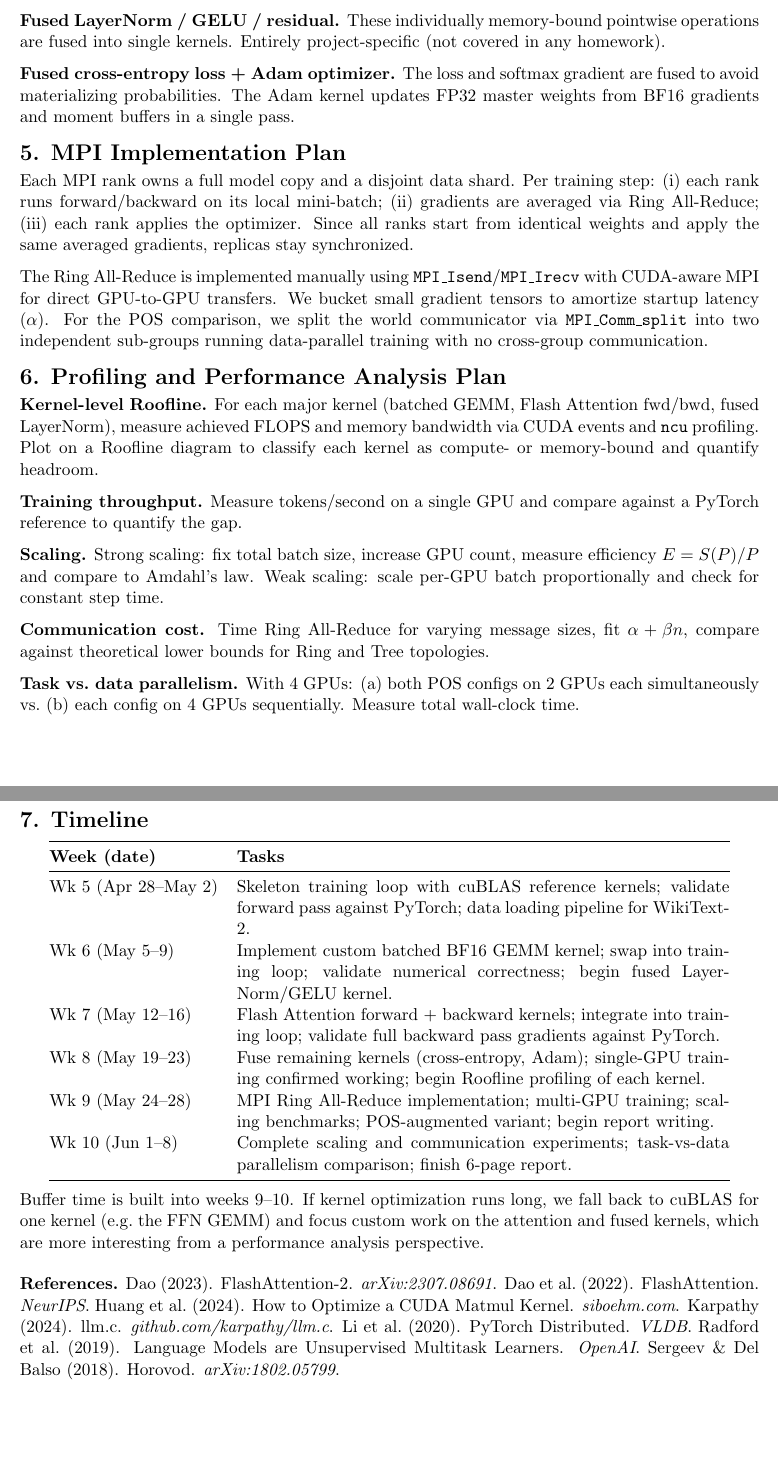
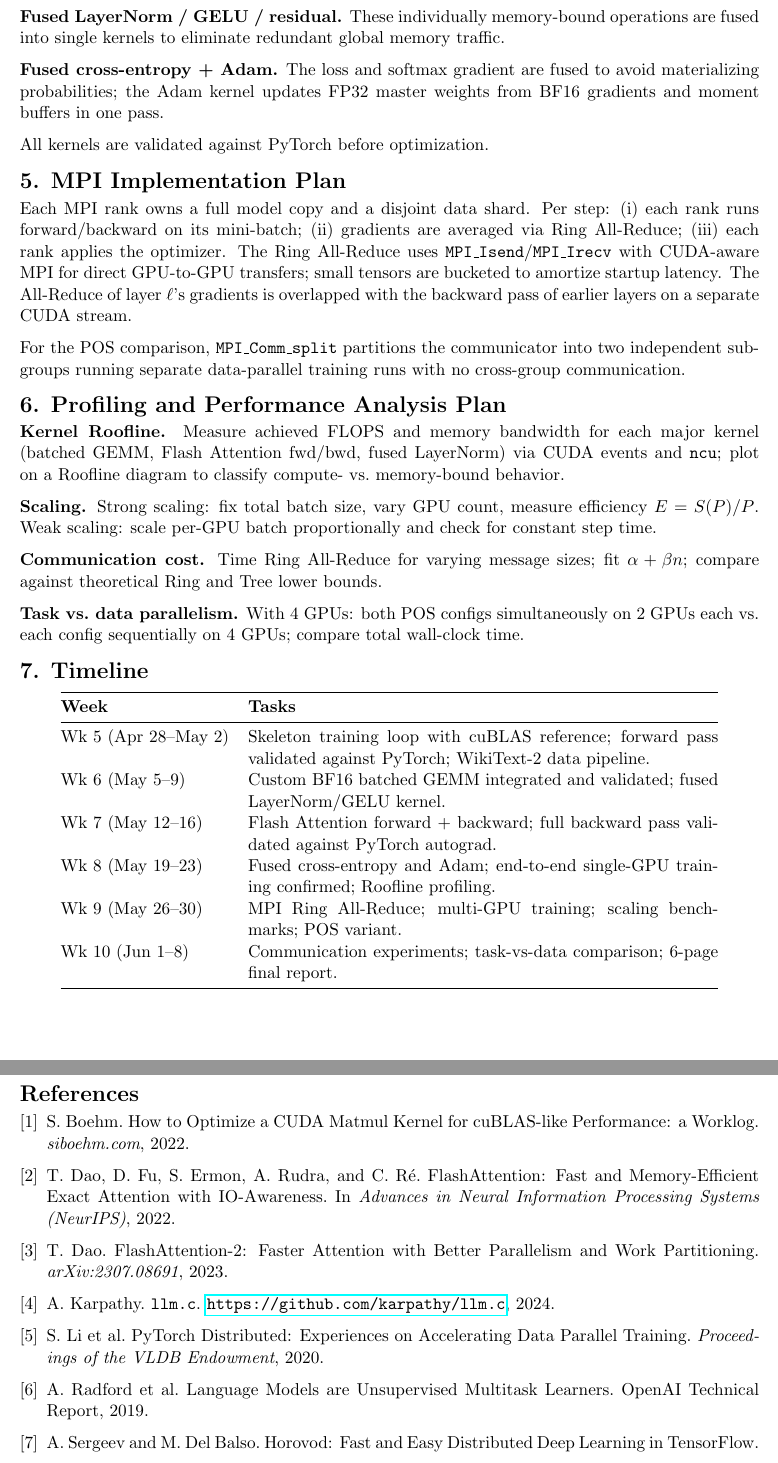
Before and after one commit to Sondringsen/cme213-project, a LaTeX document (reports/Milestone2.tex): two parts of pages 2 and 3 of 3, joined at a grey line, cut so that both start at the same text. Compiled offline with pdfLaTeX.

Commit message:
milestone2 draft 2

```diff
--- a/reports/Milestone2.tex
+++ b/reports/Milestone2.tex
@@ -44,55 +38,82 @@ The GPT-2 architecture (Radford et al., 2019) defines our model structure: a pre
 
-\textbf{Flash Attention forward and backward.} The forward kernel tiles over sequence length with online softmax in SRAM. The backward kernel recomputes attention weights from saved statistics and produces gradients for Q, K, V. This extends HW6 by adding the full backward pass and integrating it into the training loop.
+\textbf{Flash Attention forward and backward.} The forward kernel tiles over sequence length with online softmax in SRAM; the backward recomputes attention weights from saved statistics and produces gradients for Q, K, V.
 
-\textbf{Fused LayerNorm / GELU / residual.} These individually memory-bound pointwise operations are fused into single kernels. Entirely project-specific (not covered in any homework).
+\textbf{Fused LayerNorm / GELU / residual.} These individually memory-bound operations are fused into single kernels to eliminate redundant global memory traffic.
 
-\textbf{Fused cross-entropy loss + Adam optimizer.} The loss and softmax gradient are fused to avoid materializing probabilities. The Adam kernel updates FP32 master weights from BF16 gradients and moment buffers in a single pass.
+\textbf{Fused cross-entropy + Adam.} The loss and softmax gradient are fused to avoid materializing probabilities; the Adam kernel updates FP32 master weights from BF16 gradients and moment buffers in one pass.
+
+All kernels are validated against PyTorch before optimization.
 
 \section*{5. MPI Implementation Plan}
 
-Each MPI rank owns a full model copy and a disjoint data shard. Per training step: (i) each rank runs forward/backward on its local mini-batch; (ii) gradients are averaged via Ring All-Reduce; (iii) each rank applies the optimizer. Since all ranks start from identical weights and apply the same averaged gradients, replicas stay synchronized.
+Each MPI rank owns a full model copy and a disjoint data shard. Per step: (i) each rank runs forward/backward on its mini-batch; (ii) gradients are averaged via Ring All-Reduce; (iii) each rank applies the optimizer. The Ring All-Reduce uses \texttt{MPI\_Isend}/\texttt{MPI\_Irecv} with CUDA-aware MPI for direct GPU-to-GPU transfers; small tensors are bucketed to amortize startup latency. The All-Reduce of layer $\ell$'s gradients is overlapped with the backward pass of earlier layers on a separate CUDA stream.
 
-The Ring All-Reduce is implemented manually using \texttt{MPI\_Isend}/\texttt{MPI\_Irecv} with CUDA-aware MPI for direct GPU-to-GPU transfers. We bucket small gradient tensors to amortize startup latency ($\alpha$). For the POS comparison, we split the world communicator via \texttt{MPI\_Comm\_split} into two independent sub-groups running data-parallel training with no cross-group communication.
+For the POS comparison, \texttt{MPI\_Comm\_split} partitions the communicator into two independent sub-groups running separate data-parallel training runs with no cross-group communication.
 
 \section*{6. Profiling and Performance Analysis Plan}
 
-\textbf{Kernel-level Roofline.} For each major kernel (batched GEMM, Flash Attention fwd/bwd, fused LayerNorm), measure achieved FLOPS and memory bandwidth via CUDA events and \texttt{ncu} profiling. Plot on a Roofline diagram to classify each kernel as compute- or memory-bound and quantify headroom.
+\textbf{Kernel Roofline.} Measure achieved FLOPS and memory bandwidth for each major kernel (batched GEMM, Flash Attention fwd/bwd, fused LayerNorm) via CUDA events and \texttt{ncu}; plot on a Roofline diagram to classify compute- vs.\ memory-bound behavior.
 
-\textbf{Training throughput.} Measure tokens/second on a single GPU and compare against a PyTorch reference to quantify the gap.
+\textbf{Scaling.} Strong scaling: fix total batch size, vary GPU count, measure efficiency $E = S(P)/P$. Weak scaling: scale per-GPU batch proportionally and check for constant step time.
 
-\textbf{Scaling.} Strong scaling: fix total batch size, increase GPU count, measure efficiency $E = S(P)/P$ and compare to Amdahl's law. Weak scaling: scale per-GPU batch proportionally and check for constant step time.
+\textbf{Communication cost.} Time Ring All-Reduce for varying message sizes; fit $\alpha + \beta n$; compare against theoretical Ring and Tree lower bounds.
 
-\textbf{Communication cost.} Time Ring All-Reduce for varying message sizes, fit $\alpha + \beta n$, compare against theoretical lower bounds for Ring and Tree topologies.
-
-\textbf{Task vs.\ data parallelism.} With 4 GPUs: (a) both POS configs on 2 GPUs each simultaneously vs.\ (b) each config on 4 GPUs sequentially. Measure total wall-clock time.
+\textbf{Task vs.\ data parallelism.} With 4 GPUs: both POS configs simultaneously on 2 GPUs each vs.\ each config sequentially on 4 GPUs; compare total wall-clock time.
 
 \section*{7. Timeline}
 
 \begin{center}
-\begin{tabular}{@{}lp{11cm}@{}}
+\begin{tabular}{@{}lp{10.5cm}@{}}
 \toprule
-\textbf{Week (date)} & \textbf{Tasks} \\
+\textbf{Week} & \textbf{Tasks} \\
 \midrule
-Wk 5 (Apr 28--May 2) & Skeleton training loop with cuBLAS reference kernels; validate forward pass against PyTorch; data loading pipeline for WikiText-2. \\
-Wk 6 (May 5--9) & Implement custom batched BF16 GEMM kernel; swap into training loop; validate numerical correctness; begin fused LayerNorm/GELU kernel. \\
-Wk 7 (May 12--16) & Flash Attention forward + backward kernels; integrate into training loop; validate full backward pass gradients against PyTorch. \\
-Wk 8 (May 19--23) & Fuse remaining kernels (cross-entropy, Adam); single-GPU training confirmed working; begin Roofline profiling of each kernel. \\
-Wk 9 (May 24--28) & MPI Ring All-Reduce implementation; multi-GPU training; scaling benchmarks; POS-augmented variant; begin report writing. \\
-Wk 10 (Jun 1--8) & Complete scaling and communication experiments; task-vs-data parallelism comparison; finish 6-page report. \\
+Wk 5 (Apr 28--May 2) & Skeleton training loop with cuBLAS reference; forward pass validated against PyTorch; WikiText-2 data pipeline. \\
+Wk 6 (May 5--9)      & Custom BF16 batched GEMM integrated and validated; fused LayerNorm/GELU kernel. \\
+Wk 7 (May 12--16)    & Flash Attention forward + backward; full backward pass validated against PyTorch autograd. \\
+Wk 8 (May 19--23)    & Fused cross-entropy and Adam; end-to-end single-GPU training confirmed; Roofline profiling. \\
+Wk 9 (May 26--30)    & MPI Ring All-Reduce; multi-GPU training; scaling benchmarks; POS variant. \\
+Wk 10 (Jun 1--8)     & Communication experiments; task-vs-data comparison; 6-page final report. \\
 \bottomrule
 \end{tabular}
 \end{center}
 
-Buffer time is built into weeks 9--10. If kernel optimization runs long, we fall back to cuBLAS for one kernel (e.g.\ the FFN GEMM) and focus custom work on the attention and fused kernels, which are more interesting from a performance analysis perspective.
+\begin{thebibliography}{9}
 
-\medskip
-\noindent\textbf{References.}
-Dao (2023). FlashAttention-2. \textit{arXiv:2307.08691}.
-Dao et al.\ (2022). FlashAttention. \textit{NeurIPS}.
-Huang et al.\ (2024). How to Optimize a CUDA Matmul Kernel. \textit{siboehm.com}.
-Karpathy (2024). llm.c. \textit{github.com/karpathy/llm.c}.
-Li et al.\ (2020). PyTorch Distributed. \textit{VLDB}.
-Radford et al.\ (2019). Language Models are Unsupervised Multitask Learners. \textit{OpenAI}.
-Sergeev \& Del Balso (2018). Horovod. \textit{arXiv:1802.05799}.
+\bibitem{boehm2022}
+S.\ Boehm.
+How to Optimize a CUDA Matmul Kernel for cuBLAS-like Performance: a Worklog.
+\textit{siboehm.com}, 2022.
+
+\bibitem{dao2022}
+T.\ Dao, D.\ Fu, S.\ Ermon, A.\ Rudra, and C.\ R\'{e}.
+FlashAttention: Fast and Memory-Efficient Exact Attention with IO-Awareness.
+In \textit{Advances in Neural Information Processing Systems (NeurIPS)}, 2022.
+
+\bibitem{dao2023}
+T.\ Dao.
+FlashAttention-2: Faster Attention with Better Parallelism and Work Partitioning.
+\textit{arXiv:2307.08691}, 2023.
+
+\bibitem{karpathy2024}
+A.\ Karpathy.
+\texttt{llm.c}.
+\url{https://github.com/karpathy/llm.c}, 2024.
+
+\bibitem{li2020}
+S.\ Li et al.
+PyTorch Distributed: Experiences on Accelerating Data Parallel Training.
+\textit{Proceedings of the VLDB Endowment}, 2020.
+
+\bibitem{radford2019}
+A.\ Radford et al.
+Language Models are Unsupervised Multitask Learners.
+OpenAI Technical Report, 2019.
+
+\bibitem{sergeev2018}
+A.\ Sergeev and M.\ Del Balso.
+Horovod: Fast and Easy Distributed Deep Learning in TensorFlow.
+\textit{arXiv:1802.05799}, 2018.
+
+\end{thebibliography}
 
 \end{document}
```
Also changed, not shown: reports/Milestone2.tex (16 more changed lines).
